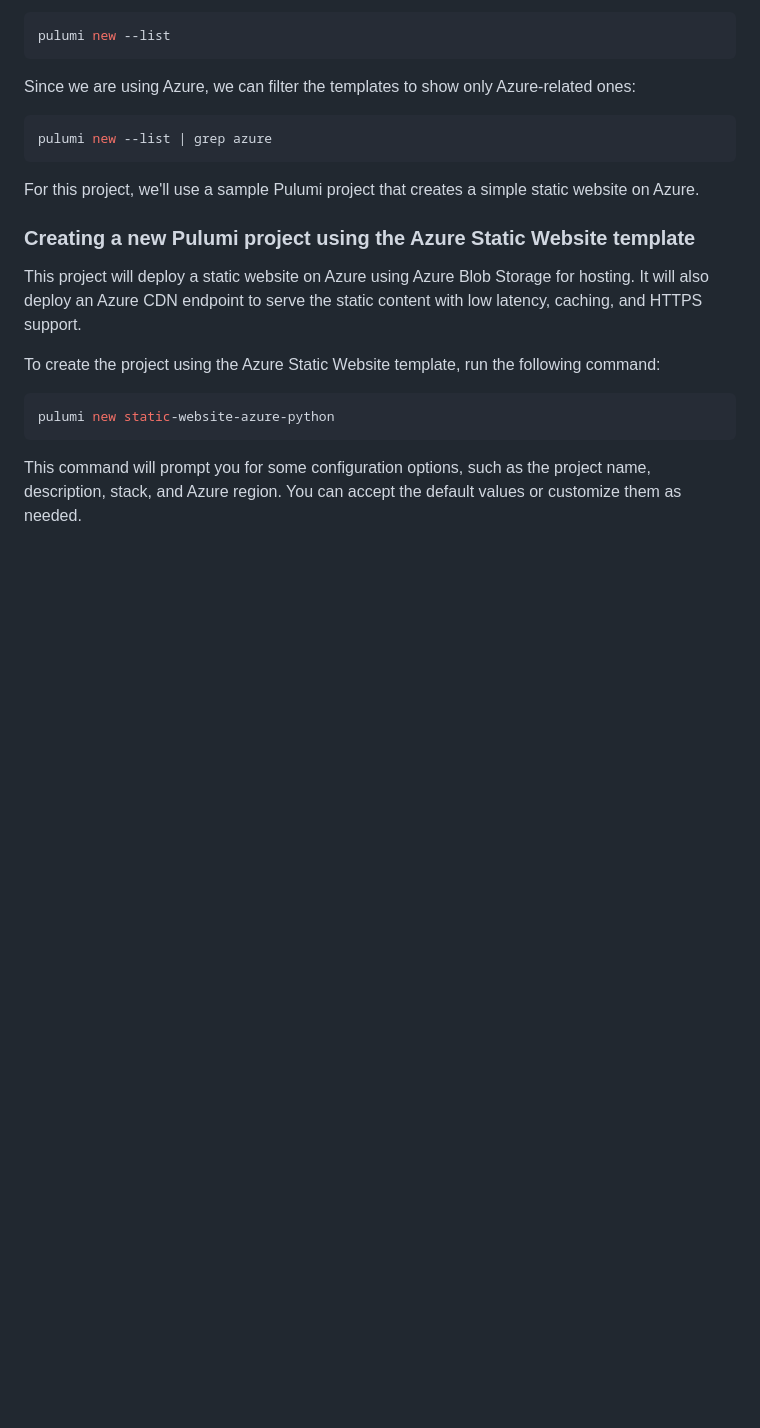
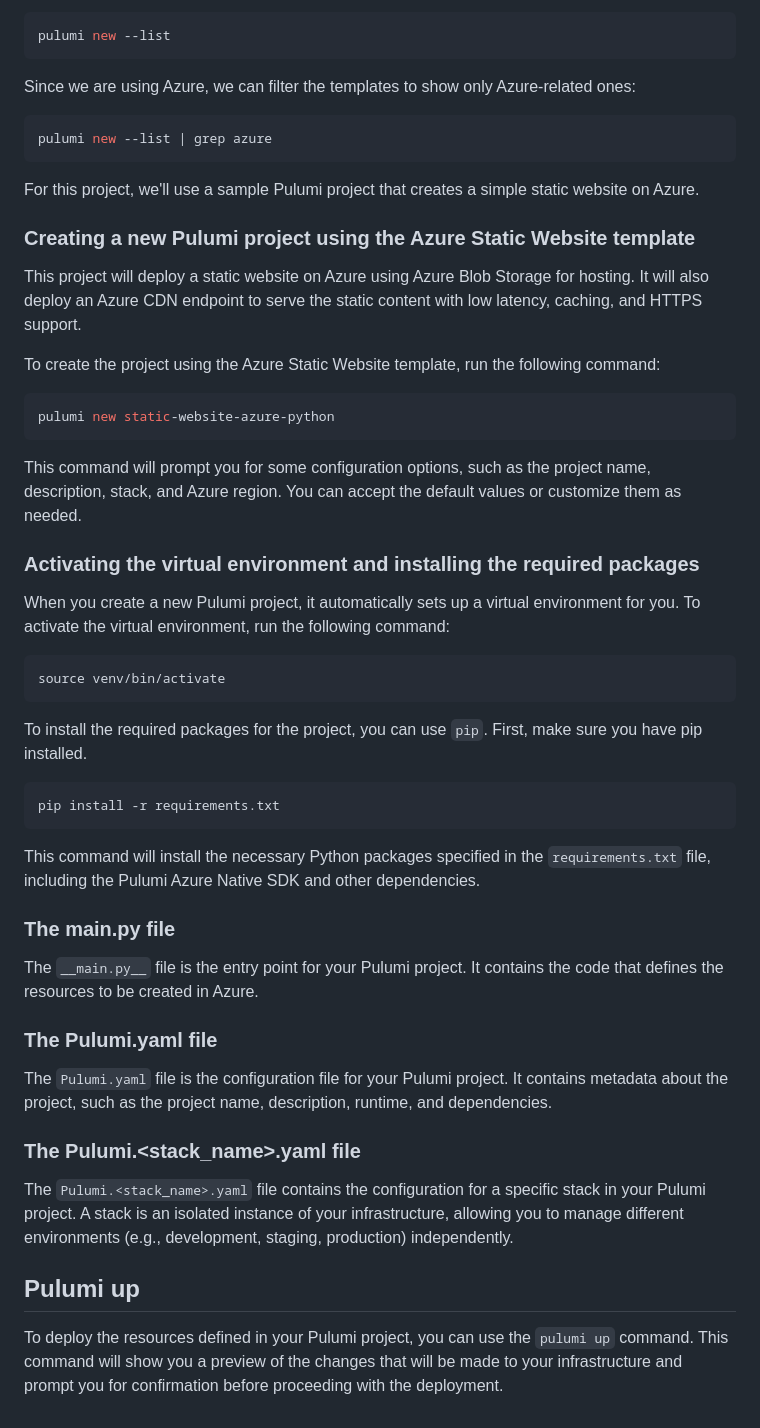
Before and after one commit to rmiravalles/getting-started-with-pulumi, a Markdown page: README.md, the part around the change. GitHub-like rendering; blank space fills up the shorter version.

````diff
--- a/README.md
+++ b/README.md
@@ -72,3 +72,35 @@ pulumi new static-website-azure-python
 ```
 
 This command will prompt you for some configuration options, such as the project name, description, stack, and Azure region. You can accept the default values or customize them as needed.
+
+### Activating the virtual environment and installing the required packages
+
+When you create a new Pulumi project, it automatically sets up a virtual environment for you. To activate the virtual environment, run the following command:
+
+```bash
+source venv/bin/activate
+```
+
+To install the required packages for the project, you can use `pip`. First, make sure you have pip installed.
+
+```bash
+pip install -r requirements.txt
+```
+
+This command will install the necessary Python packages specified in the `requirements.txt` file, including the Pulumi Azure Native SDK and other dependencies.
+
+### The __main.py__ file
+
+The `__main.py__` file is the entry point for your Pulumi project. It contains the code that defines the resources to be created in Azure.
+
+### The Pulumi.yaml file
+
+The `Pulumi.yaml` file is the configuration file for your Pulumi project. It contains metadata about the project, such as the project name, description, runtime, and dependencies.
+
+### The Pulumi.<stack_name>.yaml file
+
+The `Pulumi.<stack_name>.yaml` file contains the configuration for a specific stack in your Pulumi project. A stack is an isolated instance of your infrastructure, allowing you to manage different environments (e.g., development, staging, production) independently.
+
+## Pulumi up
+
+To deploy the resources defined in your Pulumi project, you can use the `pulumi up` command. This command will show you a preview of the changes that will be made to your infrastructure and prompt you for confirmation before proceeding with the deployment.
````
